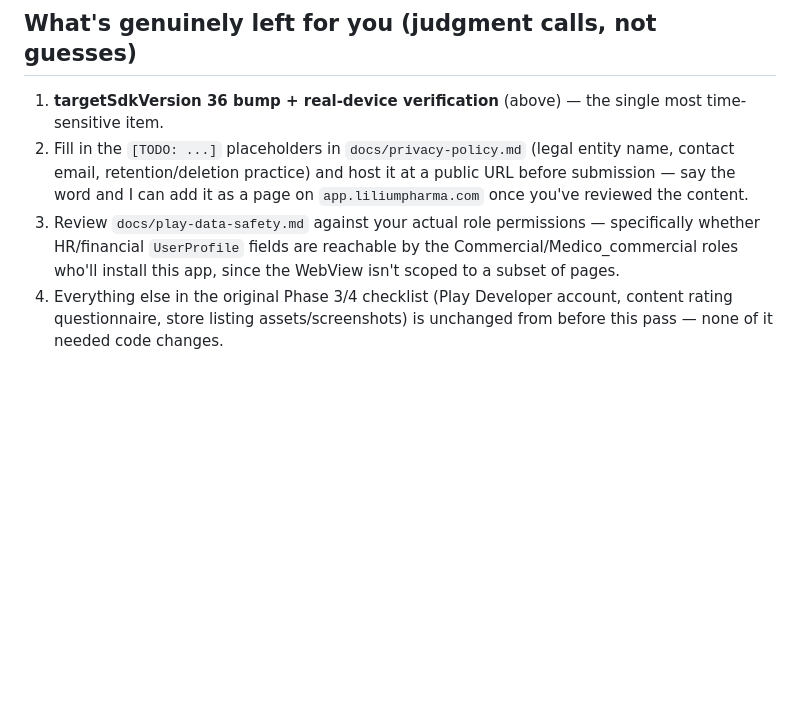
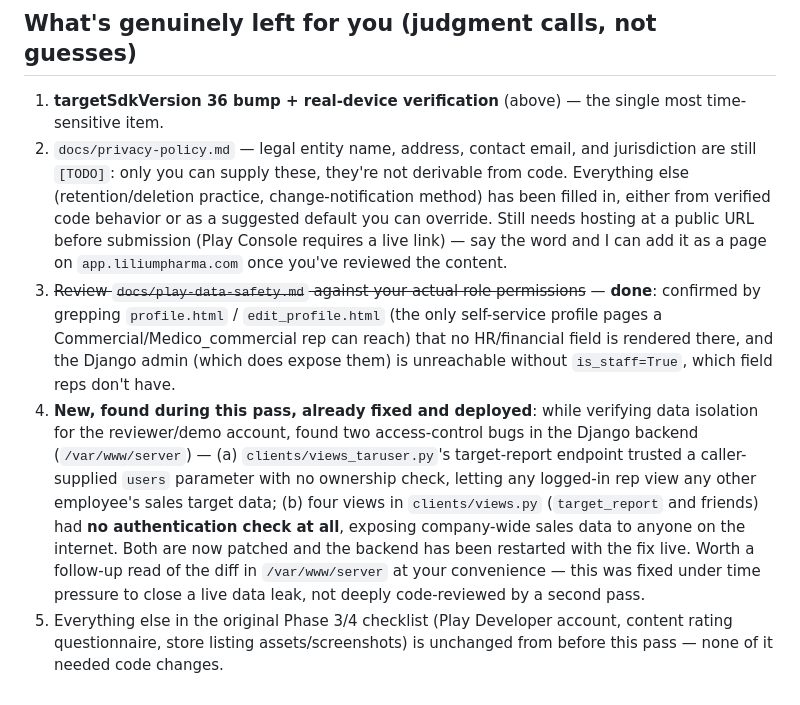
Before and after one commit to liliumdev-sofien/Mobile_app, a Markdown page: docs/play-store-readiness-audit.md, the part around the change. Drawn GitHub-style; blank space fills up the shorter version.

```diff
--- a/docs/play-store-readiness-audit.md
+++ b/docs/play-store-readiness-audit.md
@@ -95,14 +95,33 @@ Sources: [Target API level requirements — Play Console Help](https://support.g
 
 1. **targetSdkVersion 36 bump + real-device verification** (above) — the
    single most time-sensitive item.
-2. Fill in the `[TODO: ...]` placeholders in `docs/privacy-policy.md`
-   (legal entity name, contact email, retention/deletion practice) and
-   host it at a public URL before submission — say the word and I can add
-   it as a page on `app.liliumpharma.com` once you've reviewed the content.
-3. Review `docs/play-data-safety.md` against your actual role permissions
-   — specifically whether HR/financial `UserProfile` fields are reachable
-   by the Commercial/Medico_commercial roles who'll install this app,
-   since the WebView isn't scoped to a subset of pages.
-4. Everything else in the original Phase 3/4 checklist (Play Developer
+2. `docs/privacy-policy.md` — legal entity name, address, contact email,
+   and jurisdiction are still `[TODO]`: only you can supply these, they're
+   not derivable from code. Everything else (retention/deletion practice,
+   change-notification method) has been filled in, either from verified
+   code behavior or as a suggested default you can override. Still needs
+   hosting at a public URL before submission (Play Console requires a live
+   link) — say the word and I can add it as a page on
+   `app.liliumpharma.com` once you've reviewed the content.
+3. ~~Review `docs/play-data-safety.md` against your actual role
+   permissions~~ — **done**: confirmed by grepping `profile.html` /
+   `edit_profile.html` (the only self-service profile pages a
+   Commercial/Medico_commercial rep can reach) that no HR/financial field
+   is rendered there, and the Django admin (which does expose them) is
+   unreachable without `is_staff=True`, which field reps don't have.
+4. **New, found during this pass, already fixed and deployed**: while
+   verifying data isolation for the reviewer/demo account, found two
+   access-control bugs in the Django backend (`/var/www/server`) —
+   (a) `clients/views_taruser.py`'s target-report endpoint trusted a
+   caller-supplied `users` parameter with no ownership check, letting any
+   logged-in rep view any other employee's sales target data; (b) four
+   views in `clients/views.py` (`target_report` and friends) had **no
+   authentication check at all**, exposing company-wide sales data to
+   anyone on the internet. Both are now patched and the backend has been
+   restarted with the fix live. Worth a follow-up read of the diff in
+   `/var/www/server` at your convenience — this was fixed under time
+   pressure to close a live data leak, not deeply code-reviewed by a
+   second pass.
+5. Everything else in the original Phase 3/4 checklist (Play Developer
    account, content rating questionnaire, store listing assets/screenshots)
    is unchanged from before this pass — none of it needed code changes.
```
Also changed, not shown: docs/play-data-safety.md (+35 -12 lines), docs/privacy-policy.md (+23 -6 lines).
